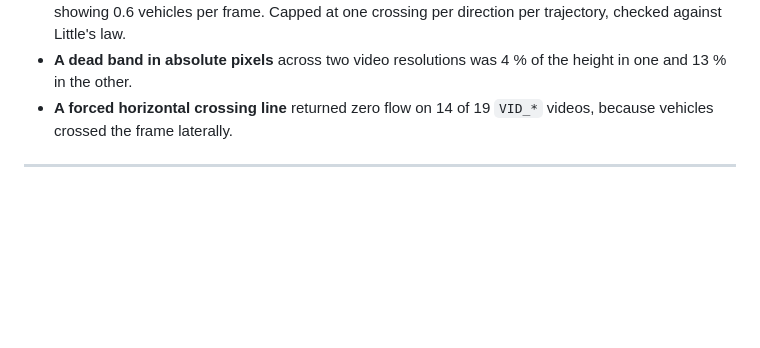
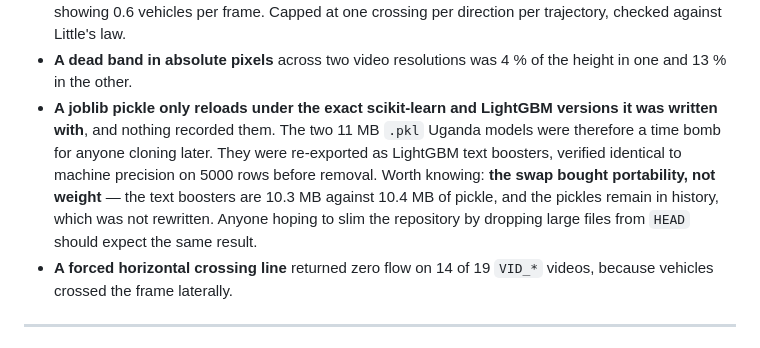
Before and after one commit to Colauz/noise-modelling-hanoi, a Markdown page: docs/handover.md, the part around one of its changes. Rendered like a GitHub page; blank space fills up the shorter version.

```diff
--- a/docs/handover.md
+++ b/docs/handover.md
@@ -124,6 +142,15 @@ package now; scripts read inputs, call the package, write outputs.
   per direction per trajectory, checked against Little's law.
 - **A dead band in absolute pixels** across two video resolutions was 4 % of the
   height in one and 13 % in the other.
+- **A joblib pickle only reloads under the exact scikit-learn and LightGBM
+  versions it was written with**, and nothing recorded them. The two 11 MB
+  `.pkl` Uganda models were therefore a time bomb for anyone cloning later. They
+  were re-exported as LightGBM text boosters, verified identical to machine
+  precision on 5000 rows before removal. Worth knowing: **the swap bought
+  portability, not weight** — the text boosters are 10.3 MB against 10.4 MB of
+  pickle, and the pickles remain in history, which was not rewritten. Anyone
+  hoping to slim the repository by dropping large files from `HEAD` should expect
+  the same result.
 - **A forced horizontal crossing line** returned zero flow on 14 of 19 `VID_*`
   videos, because vehicles crossed the frame laterally.
 
```
Also changed, not shown: other parts of docs/handover.md (+24 -4 lines), docs/data-sources.md (+37 -11 lines).
